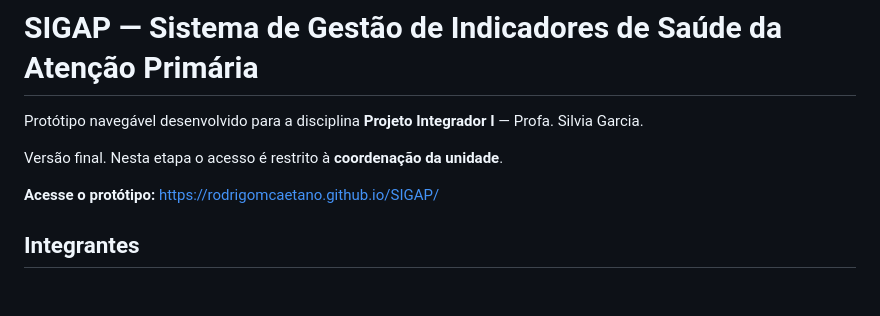
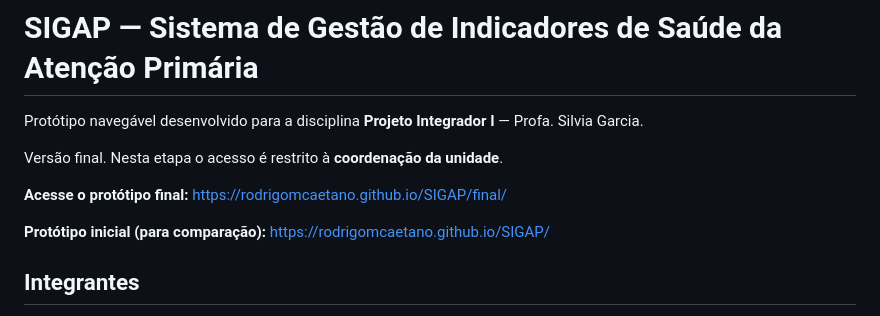
Before and after one commit to RodrigoMCaetano/SIGAP, a Markdown page: final/README.md, the part around the change. GitHub-like rendering; blank space fills up the shorter version.

```diff
--- a/final/README.md
+++ b/final/README.md
@@ -4,7 +4,9 @@ Protótipo navegável desenvolvido para a disciplina **Projeto Integrador I**
 
 Versão final. Nesta etapa o acesso é restrito à **coordenação da unidade**.
 
-**Acesse o protótipo:** https://rodrigomcaetano.github.io/SIGAP/
+**Acesse o protótipo final:** https://rodrigomcaetano.github.io/SIGAP/final/
+
+**Protótipo inicial (para comparação):** https://rodrigomcaetano.github.io/SIGAP/
 
 ## Integrantes
 
```
